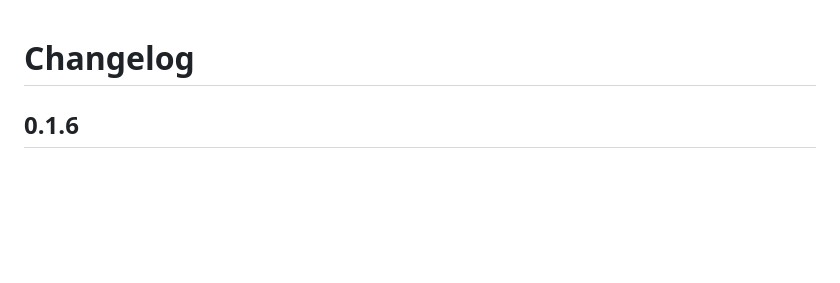
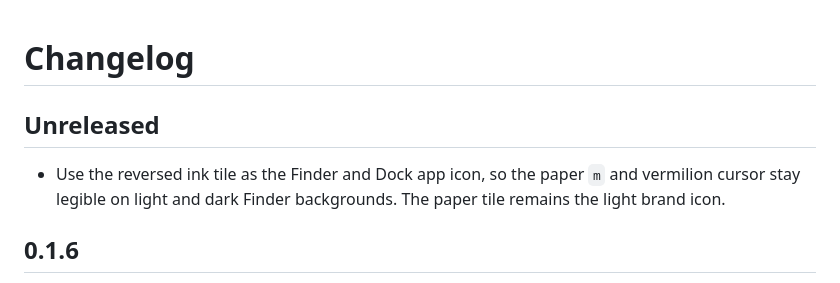
Before and after one commit to Justdoit-lhm/mojian, a Markdown page: CHANGELOG.md, the part around the change. Rendered like a GitHub page; blank space fills up the shorter version.

```diff
--- a/CHANGELOG.md
+++ b/CHANGELOG.md
@@ -1,4 +1,10 @@
 # Changelog
+
+## Unreleased
+
+- Use the reversed ink tile as the Finder and Dock app icon, so the paper
+  `m` and vermilion cursor stay legible on light and dark Finder
+  backgrounds. The paper tile remains the light brand icon.
 
 ## 0.1.6
 
```
Also changed, not shown: AGENTS.md (+1 -1 lines), logos/README.md (+14 -8 lines), resources/icon.png, 2 other files.
